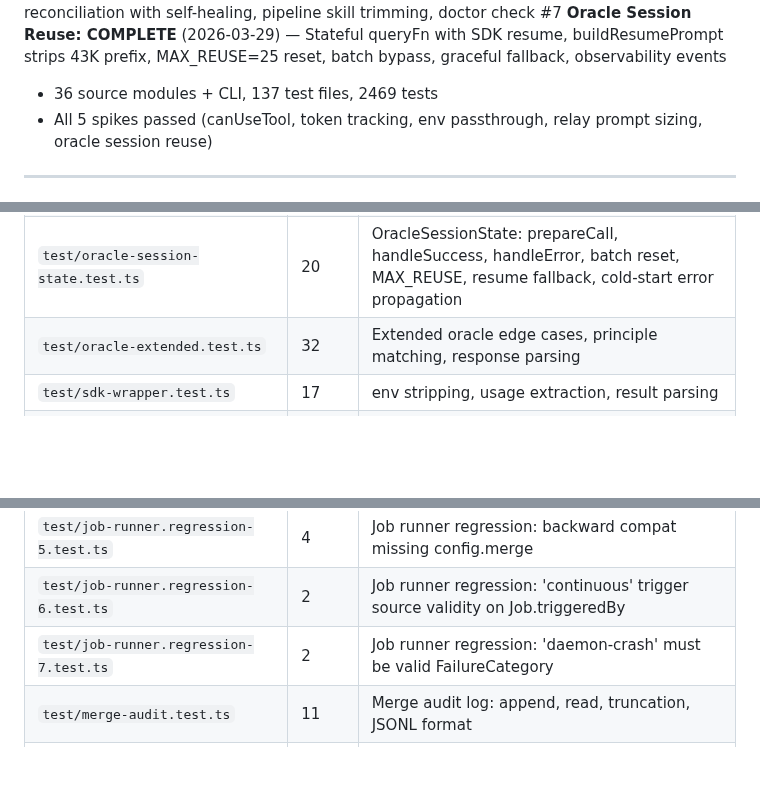
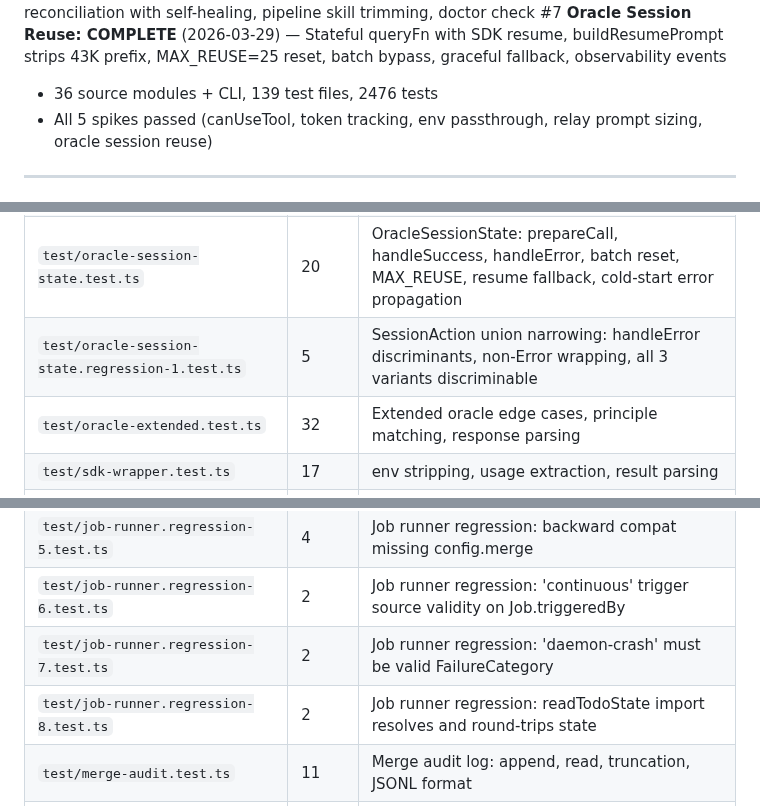
Before and after one commit to 0raclide/GaryClaw, a Markdown page: CLAUDE.md, 3 parts joined by grey strips. Rendered like a GitHub page; blank space fills up the shorter version.

Commit message:
docs(qa): update CLAUDE.md — 139 test files, 2476 tests, add 2 regression entries
Co-Authored-By: Claude Opus 4.6 (1M context) <noreply@anthropic.com>

```diff
--- a/CLAUDE.md
+++ b/CLAUDE.md
@@ -31,7 +31,7 @@ GaryClaw wraps Claude Code in an external harness that monitors context usage, c
 **Bootstrap Quality Gate: COMPLETE** (2026-03-29) — Self-healing quality gate after bootstrap: analyzeBootstrapQuality check, QA pre-scan + enriched re-bootstrap on score < 50, retry cap, fail-open, dashboard enrichment stats
 **TODO State Tracking: COMPLETE** (2026-03-29) — Persistent lifecycle state per TODO item, artifact detection (design docs, branches, commits), reconciliation with self-healing, pipeline skill trimming, doctor check #7
 **Oracle Session Reuse: COMPLETE** (2026-03-29) — Stateful queryFn with SDK resume, buildResumePrompt strips 43K prefix, MAX_REUSE=25 reset, batch bypass, graceful fallback, observability events
-- 36 source modules + CLI, 137 test files, 2469 tests
+- 36 source modules + CLI, 139 test files, 2476 tests
 - All 5 spikes passed (canUseTool, token tracking, env passthrough, relay prompt sizing, oracle session reuse)
 
 ---
@@ -247,6 +247,7 @@ All unit tests use synthetic data — **no SDK calls**. `sdk-wrapper.ts` is the
 | `test/oracle-batch-warn.test.ts` | 11 | parseBatchOracleResponse onWarn callback: happy path, 4 fallback paths, console.warn default, askOracleBatch threading |
 | `test/oracle-session-reuse.test.ts` | 16 | buildResumePrompt, ORACLE_QUESTION_MARKER, ORACLE_BATCH_MARKER, MAX_REUSE, OracleSessionEvent, formatEvent oracle_session |
 | `test/oracle-session-state.test.ts` | 20 | OracleSessionState: prepareCall, handleSuccess, handleError, batch reset, MAX_REUSE, resume fallback, cold-start error propagation |
+| `test/oracle-session-state.regression-1.test.ts` | 5 | SessionAction union narrowing: handleError discriminants, non-Error wrapping, all 3 variants discriminable |
 | `test/oracle-extended.test.ts` | 32 | Extended oracle edge cases, principle matching, response parsing |
 | `test/sdk-wrapper.test.ts` | 17 | env stripping, usage extraction, result parsing |
 | `test/sdk-wrapper-verifyauth.regression-1.test.ts` | 9 | verifyAuth error handling regression |
@@ -359,6 +360,7 @@ All unit tests use synthetic data — **no SDK calls**. `sdk-wrapper.ts` is the
 | `test/job-runner.regression-5.test.ts` | 4 | Job runner regression: backward compat missing config.merge |
 | `test/job-runner.regression-6.test.ts` | 2 | Job runner regression: 'continuous' trigger source validity on Job.triggeredBy |
 | `test/job-runner.regression-7.test.ts` | 2 | Job runner regression: 'daemon-crash' must be valid FailureCategory |
+| `test/job-runner.regression-8.test.ts` | 2 | Job runner regression: readTodoState import resolves and round-trips state |
 | `test/merge-audit.test.ts` | 11 | Merge audit log: append, read, truncation, JSONL format |
 | `test/notifier.regression-1.test.ts` | 5 | Notifier regression: notifyJobResumed message format with notifications enabled |
 | `test/notifier.regression-2.test.ts` | 7 | Notifier regression: notifyMergeBlocked formatting, gating, instance labels |
```
